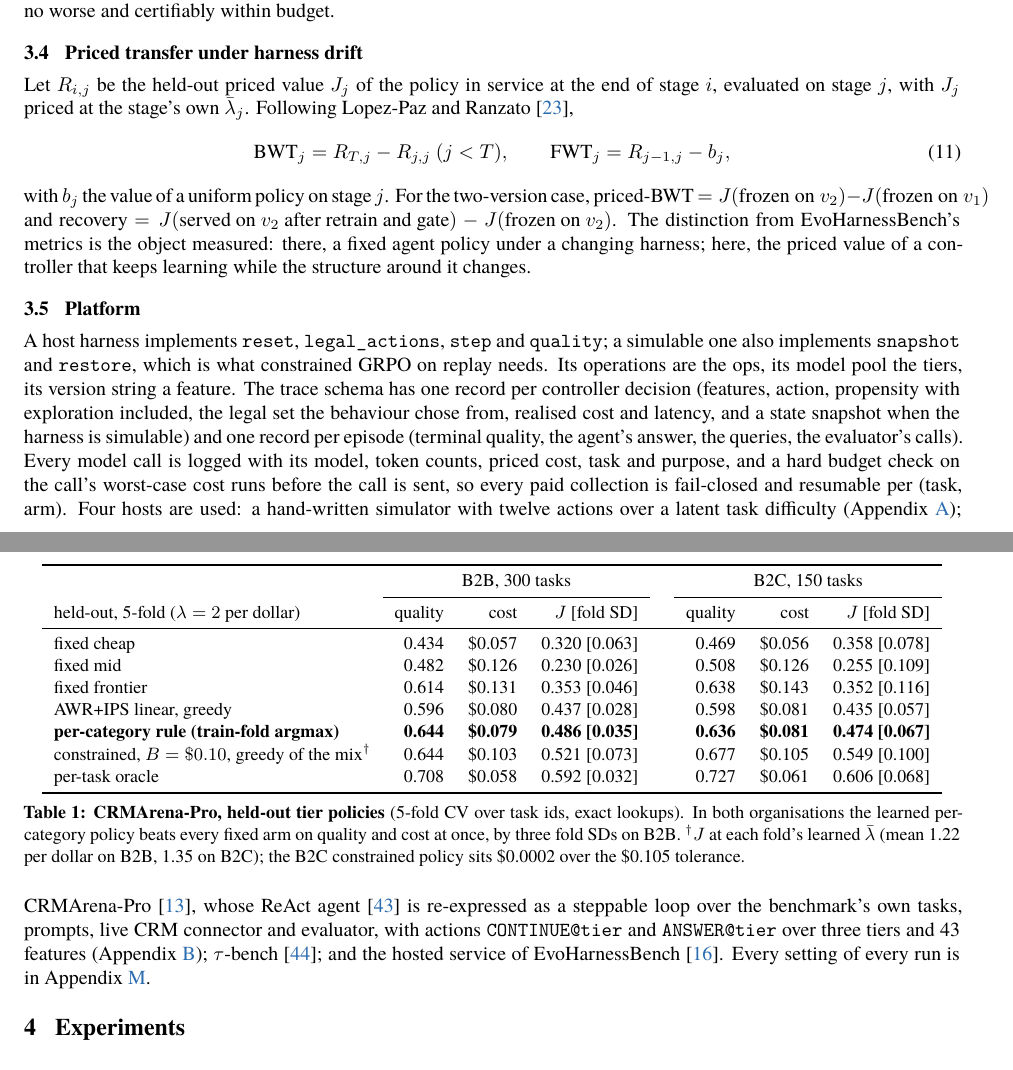
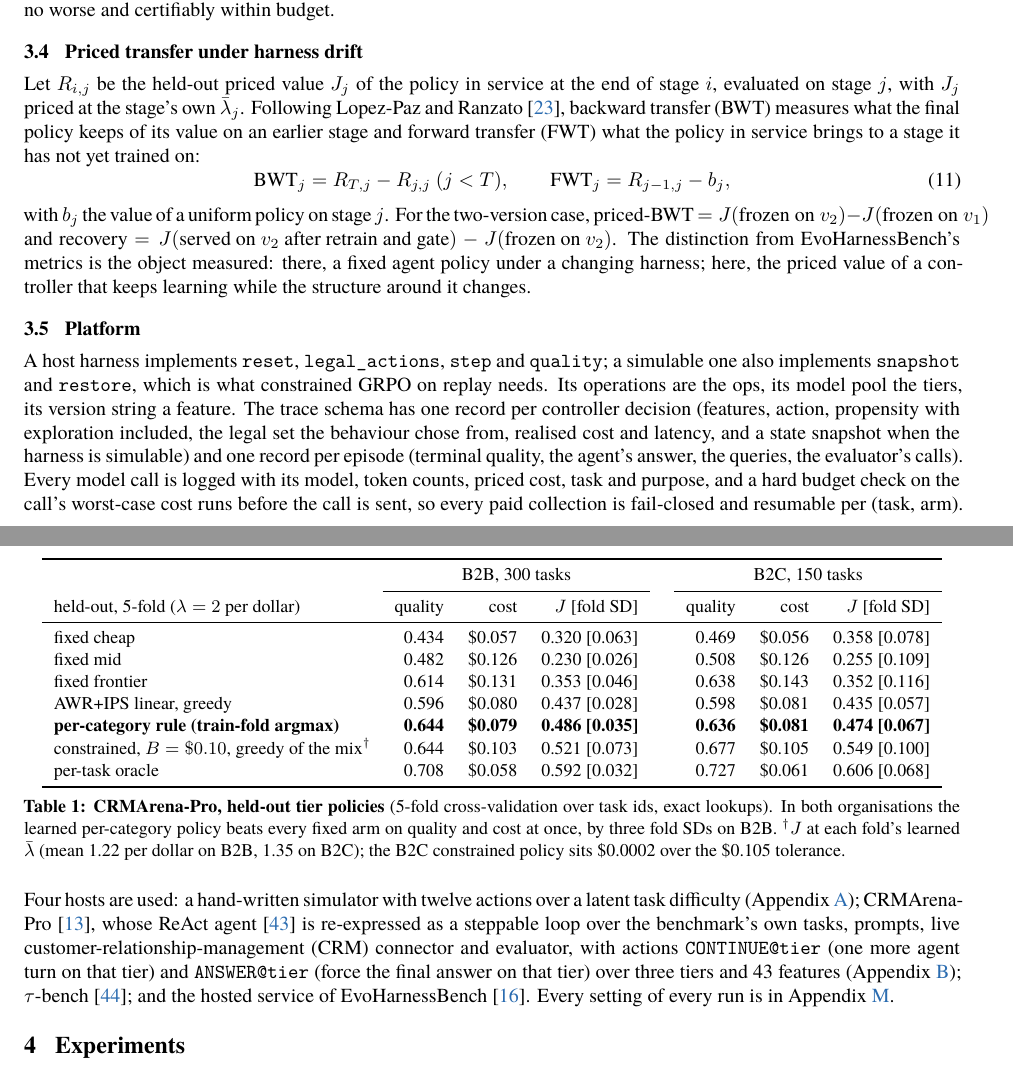
Before and after one commit to nvdm59/PACE-Harness, a LaTeX paper (paper/main.tex): two parts of pages 5 and 6 of 41, joined at a grey line, cut so that both start at the same text. Compiled offline with XeLaTeX; a missing font is replaced by an installed copy or a similar font.

Commit message:
body: acronyms expanded at first use

```diff
--- a/paper/main.tex
+++ b/paper/main.tex
@@ -188,7 +188,7 @@ with $q_{\mathrm{prev}}$ the incumbent's quality: its on-policy log mean if it i
 \subsection{Priced transfer under harness drift}
 \label{sec:transfer}
 
-Let $R_{i,j}$ be the held-out priced value $J_j$ of the policy in service at the end of stage $i$, evaluated on stage $j$, with $J_j$ priced at the stage's own $\bar\lambda_j$. Following \citet{lopezpaz2017gem},
+Let $R_{i,j}$ be the held-out priced value $J_j$ of the policy in service at the end of stage $i$, evaluated on stage $j$, with $J_j$ priced at the stage's own $\bar\lambda_j$. Following \citet{lopezpaz2017gem}, backward transfer (BWT) measures what the final policy keeps of its value on an earlier stage and forward transfer (FWT) what the policy in service brings to a stage it has not yet trained on:
 \begin{equation}
 \mathrm{BWT}_j=R_{T,j}-R_{j,j}\ (j<T),\qquad
 \mathrm{FWT}_j=R_{j-1,j}-b_j,
@@ -199,7 +199,7 @@ with $b_j$ the value of a uniform policy on stage $j$. For the two-version case,
 \subsection{Platform}
 \label{sec:platform}
 
-A host harness implements \code{reset}, \code{legal\_actions}, \code{step} and \code{quality}; a simulable one also implements \code{snapshot} and \code{restore}, which is what constrained GRPO on replay needs. Its operations are the ops, its model pool the tiers, its version string a feature. The trace schema has one record per controller decision (features, action, propensity with exploration included, the legal set the behaviour chose from, realised cost and latency, and a state snapshot when the harness is simulable) and one record per episode (terminal quality, the agent's answer, the queries, the evaluator's calls). Every model call is logged with its model, token counts, priced cost, task and purpose, and a hard budget check on the call's worst-case cost runs before the call is sent, so every paid collection is fail-closed and resumable per (task, arm). Four hosts are used: a hand-written simulator with twelve actions over a latent task difficulty (Appendix~\ref{sec:sim}); CRMArena-Pro \citep{crmarenapro2025}, whose ReAct agent \citep{yao2023react} is re-expressed as a steppable loop over the benchmark's own tasks, prompts, live CRM connector and evaluator, with actions \code{CONTINUE@tier} and \code{ANSWER@tier} over three tiers and 43 features (Appendix~\ref{app:crm50}); $\tau$-bench \citep{taubench2024}; and the hosted service of EvoHarnessBench \citep{evoharnessbench2026}. Every setting of every run is in Appendix~\ref{app:details}.
+A host harness implements \code{reset}, \code{legal\_actions}, \code{step} and \code{quality}; a simulable one also implements \code{snapshot} and \code{restore}, which is what constrained GRPO on replay needs. Its operations are the ops, its model pool the tiers, its version string a feature. The trace schema has one record per controller decision (features, action, propensity with exploration included, the legal set the behaviour chose from, realised cost and latency, and a state snapshot when the harness is simulable) and one record per episode (terminal quality, the agent's answer, the queries, the evaluator's calls). Every model call is logged with its model, token counts, priced cost, task and purpose, and a hard budget check on the call's worst-case cost runs before the call is sent, so every paid collection is fail-closed and resumable per (task, arm). Four hosts are used: a hand-written simulator with twelve actions over a latent task difficulty (Appendix~\ref{sec:sim}); CRMArena-Pro \citep{crmarenapro2025}, whose ReAct agent \citep{yao2023react} is re-expressed as a steppable loop over the benchmark's own tasks, prompts, live customer-relationship-management (CRM) connector and evaluator, with actions \code{CONTINUE@tier} (one more agent turn on that tier) and \code{ANSWER@tier} (force the final answer on that tier) over three tiers and 43 features (Appendix~\ref{app:crm50}); $\tau$-bench \citep{taubench2024}; and the hosted service of EvoHarnessBench \citep{evoharnessbench2026}. Every setting of every run is in Appendix~\ref{app:details}.
 
 \section{Experiments}
 \label{sec:results}
@@ -223,7 +223,7 @@ AWR+IPS linear, greedy & 0.596 & \$0.080 & 0.437 [0.028] & & 0.598 & \$0.081 & 0
 constrained, $B=\$0.10$, greedy of the mix$^\dagger$ & 0.644 & \$0.103 & 0.521 [0.073] & & 0.677 & \$0.105 & 0.549 [0.100] \\
 per-task oracle & 0.708 & \$0.058 & 0.592 [0.032] & & 0.727 & \$0.061 & 0.606 [0.068] \\\bottomrule
 \end{tabular}
-\caption{\textbf{CRMArena-Pro, held-out tier policies} (5-fold CV over task ids, exact lookups). In both organisations the learned per-category policy beats every fixed arm on quality and cost at once, by three fold SDs on B2B. $^\dagger$$J$ at each fold's learned $\bar\lambda$ (mean 1.22 per dollar on B2B, 1.35 on B2C); the B2C constrained policy sits \$0.0002 over the \$0.105 tolerance.}
+\caption{\textbf{CRMArena-Pro, held-out tier policies} (5-fold cross-validation over task ids, exact lookups). In both organisations the learned per-category policy beats every fixed arm on quality and cost at once, by three fold SDs on B2B. $^\dagger$$J$ at each fold's learned $\bar\lambda$ (mean 1.22 per dollar on B2B, 1.35 on B2C); the B2C constrained policy sits \$0.0002 over the \$0.105 tolerance.}
 \label{tab:crm150}
 \end{table}
 
```
Also changed, not shown: paper/main.pdf, paper/main.tex (8 more changed lines).
